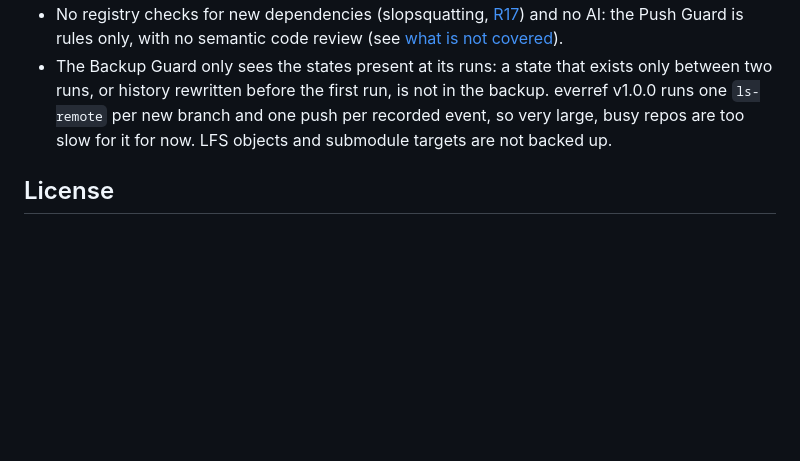
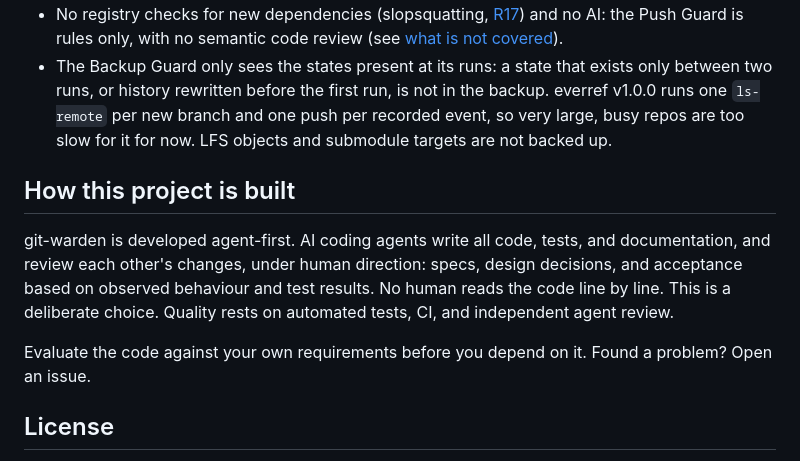
Before and after one commit to pihme/git-warden, a Markdown page: README.md, the part around the change. Drawn GitHub-style; blank space fills up the shorter version.

Commit message:
docs: add how this project is built section

```diff
--- a/README.md
+++ b/README.md
@@ -196,6 +196,18 @@ backup-guard run --config /etc/warden-backup [repo...]     # from a timer, e.g.
 - No registry checks for new dependencies (slopsquatting, [R17](SPEC.md#4-agent-specific-vectors)) and no AI: the Push Guard is rules only, with no semantic code review (see [what is not covered](SPEC.md#coverage-by-git-warden)).
 - The Backup Guard only sees the states present at its runs: a state that exists only between two runs, or history rewritten before the first run, is not in the backup. everref v1.0.0 runs one `ls-remote` per new branch and one push per recorded event, so very large, busy repos are too slow for it for now. LFS objects and submodule targets are not backed up.
 
+## How this project is built
+
+git-warden is developed agent-first. AI coding agents write all code,
+tests, and documentation, and review each other's changes, under human
+direction: specs, design decisions, and acceptance based on observed
+behaviour and test results. No human reads the code line by line. This
+is a deliberate choice. Quality rests on automated tests, CI, and
+independent agent review.
+
+Evaluate the code against your own requirements before you depend on it.
+Found a problem? Open an issue.
+
 ## License
 
 [PolyForm Noncommercial 1.0.0](LICENSE). Source-available, not OSI Open Source. Third-party software compiled in or run by Git Warden, and its licenses: [THIRD_PARTY_NOTICES.md](THIRD_PARTY_NOTICES.md).
```
